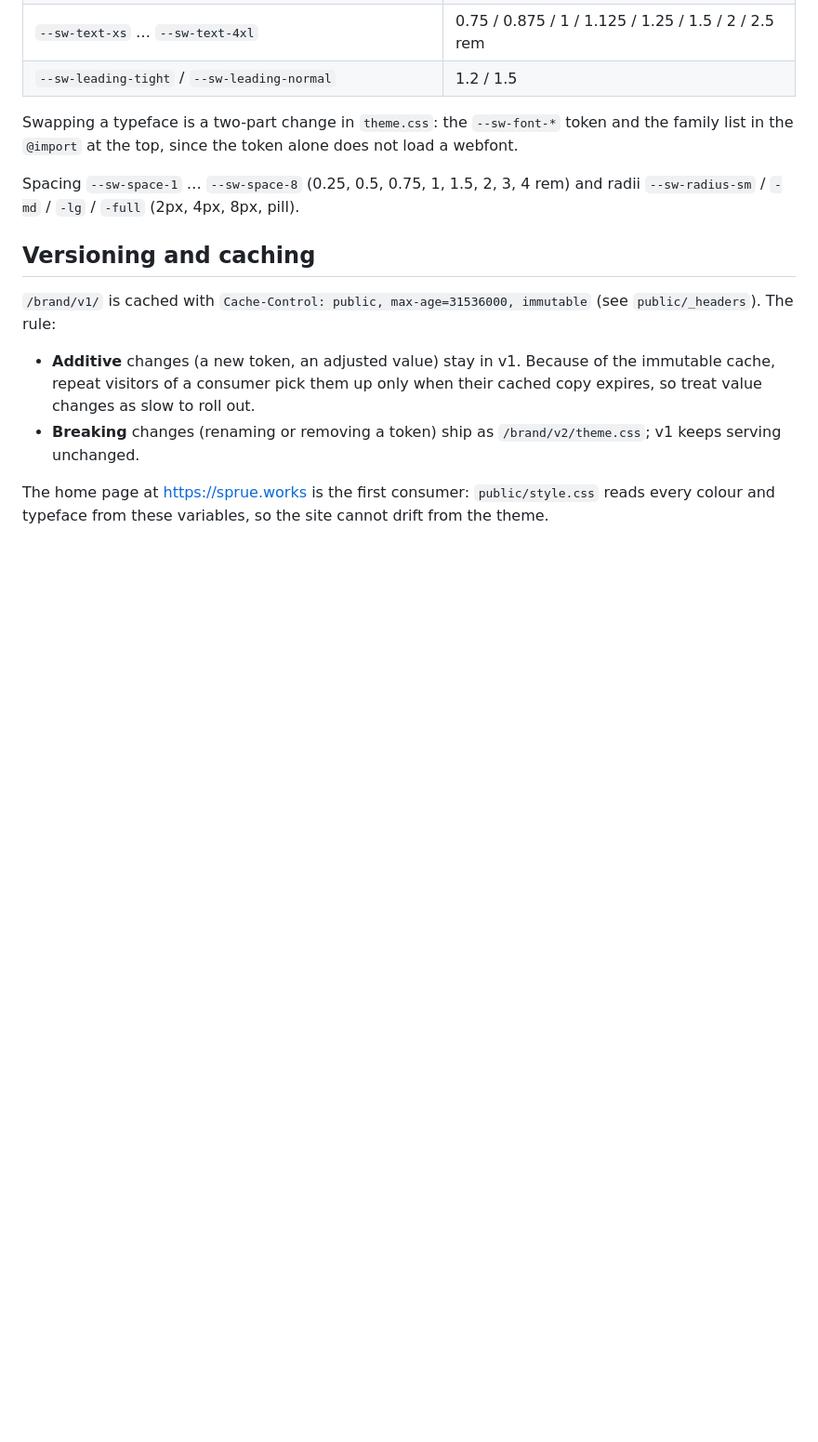
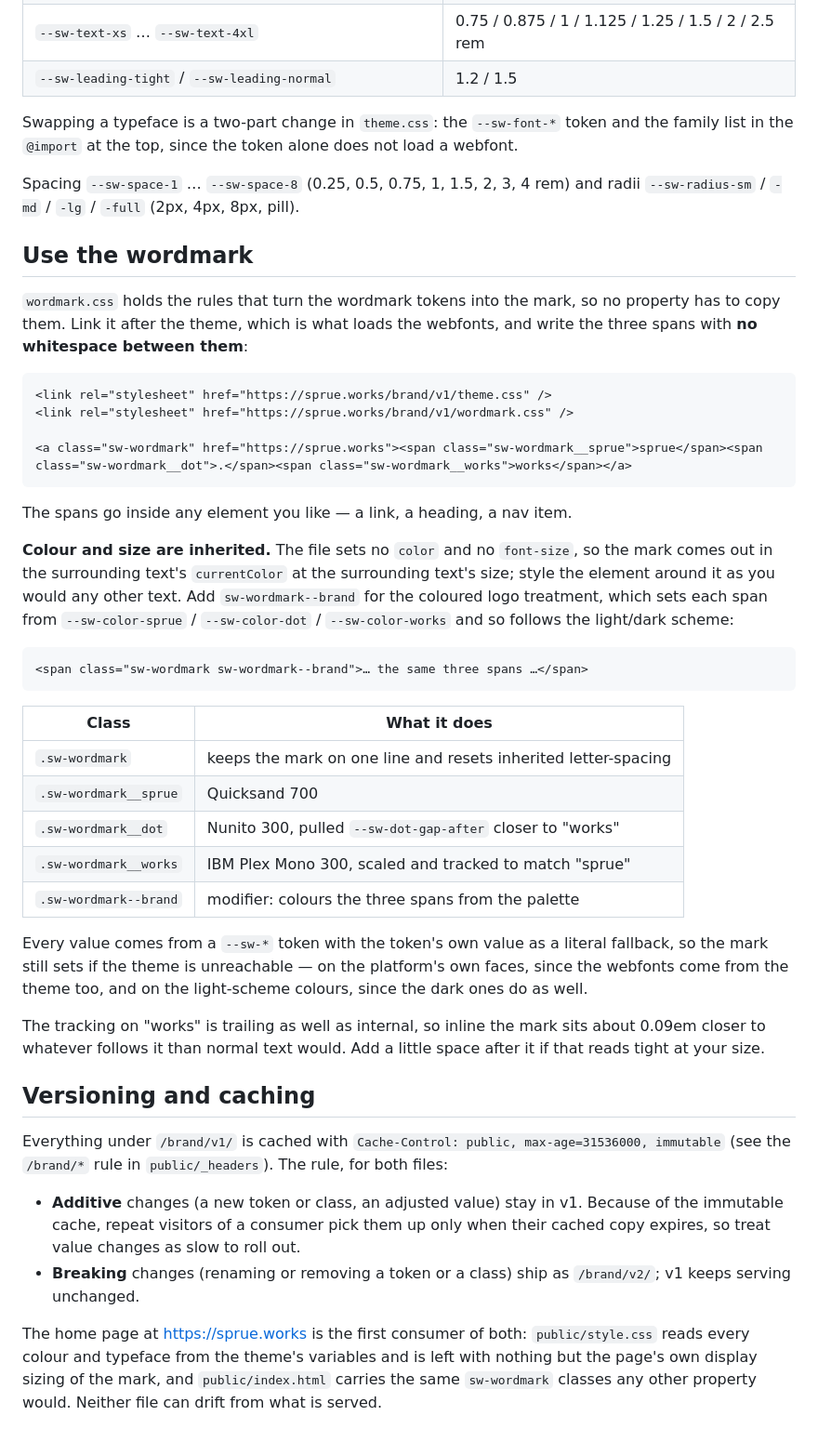
Before and after one commit to sprue-works/website, a Markdown page: brand/README.md, the part around one of its changes. Shown at 93% size. GitHub-like rendering; blank space fills up the shorter version.

````diff
--- a/brand/README.md
+++ b/brand/README.md
@@ -75,17 +77,64 @@ does not load a webfont.
 Spacing `--sw-space-1` … `--sw-space-8` (0.25, 0.5, 0.75, 1, 1.5, 2, 3, 4 rem)
 and radii `--sw-radius-sm` / `-md` / `-lg` / `-full` (2px, 4px, 8px, pill).
 
+## Use the wordmark
+
+`wordmark.css` holds the rules that turn the wordmark tokens into the mark, so
+no property has to copy them. Link it after the theme, which is what loads the
+webfonts, and write the three spans with **no whitespace between them**:
+
+```html
+<link rel="stylesheet" href="https://sprue.works/brand/v1/theme.css" />
+<link rel="stylesheet" href="https://sprue.works/brand/v1/wordmark.css" />
+
+<a class="sw-wordmark" href="https://sprue.works"><span class="sw-wordmark__sprue">sprue</span><span class="sw-wordmark__dot">.</span><span class="sw-wordmark__works">works</span></a>
+```
+
+The spans go inside any element you like — a link, a heading, a nav item.
+
+**Colour and size are inherited.** The file sets no `color` and no
+`font-size`, so the mark comes out in the surrounding text's `currentColor` at
+the surrounding text's size; style the element around it as you would any other
+text. Add `sw-wordmark--brand` for the coloured logo treatment, which sets each
+span from `--sw-color-sprue` / `--sw-color-dot` / `--sw-color-works` and so
+follows the light/dark scheme:
+
+```html
+<span class="sw-wordmark sw-wordmark--brand">… the same three spans …</span>
+```
+
+| Class | What it does |
+|---|---|
+| `.sw-wordmark` | keeps the mark on one line and resets inherited letter-spacing |
+| `.sw-wordmark__sprue` | Quicksand 700 |
+| `.sw-wordmark__dot` | Nunito 300, pulled `--sw-dot-gap-after` closer to "works" |
+| `.sw-wordmark__works` | IBM Plex Mono 300, scaled and tracked to match "sprue" |
+| `.sw-wordmark--brand` | modifier: colours the three spans from the palette |
+
+Every value comes from a `--sw-*` token with the token's own value as a literal
+fallback, so the mark still sets if the theme is unreachable — on the
+platform's own faces, since the webfonts come from the theme too, and on the
+light-scheme colours, since the dark ones do as well.
+
+The tracking on "works" is trailing as well as internal, so inline the mark
+sits about 0.09em closer to whatever follows it than normal text would. Add a
+little space after it if that reads tight at your size.
+
 ## Versioning and caching
 
-`/brand/v1/` is cached with `Cache-Control: public, max-age=31536000,
-immutable` (see `public/_headers`). The rule:
+Everything under `/brand/v1/` is cached with `Cache-Control: public,
+max-age=31536000, immutable` (see the `/brand/*` rule in `public/_headers`).
+The rule, for both files:
 
-- **Additive** changes (a new token, an adjusted value) stay in v1. Because of
-  the immutable cache, repeat visitors of a consumer pick them up only when
-  their cached copy expires, so treat value changes as slow to roll out.
-- **Breaking** changes (renaming or removing a token) ship as
-  `/brand/v2/theme.css`; v1 keeps serving unchanged.
+- **Additive** changes (a new token or class, an adjusted value) stay in v1.
+  Because of the immutable cache, repeat visitors of a consumer pick them up
+  only when their cached copy expires, so treat value changes as slow to roll
+  out.
+- **Breaking** changes (renaming or removing a token or a class) ship as
+  `/brand/v2/`; v1 keeps serving unchanged.
 
-The home page at https://sprue.works is the first consumer: `public/style.css`
-reads every colour and typeface from these variables, so the site cannot drift
-from the theme.
+The home page at https://sprue.works is the first consumer of both:
+`public/style.css` reads every colour and typeface from the theme's variables
+and is left with nothing but the page's own display sizing of the mark, and
+`public/index.html` carries the same `sw-wordmark` classes any other property
+would. Neither file can drift from what is served.
````
Also changed, not shown: other parts of brand/README.md (+10 -8 lines), README.md (+19 -11 lines).
